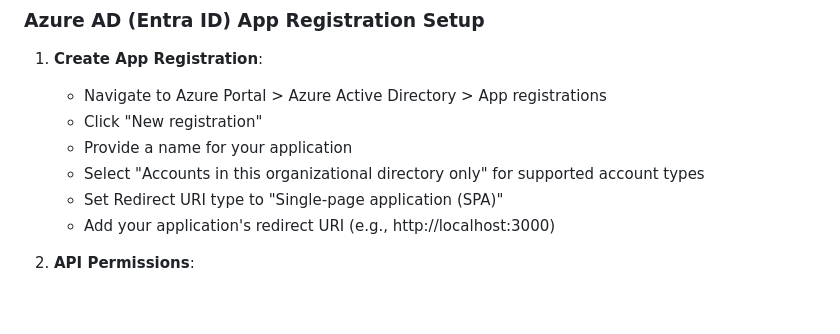
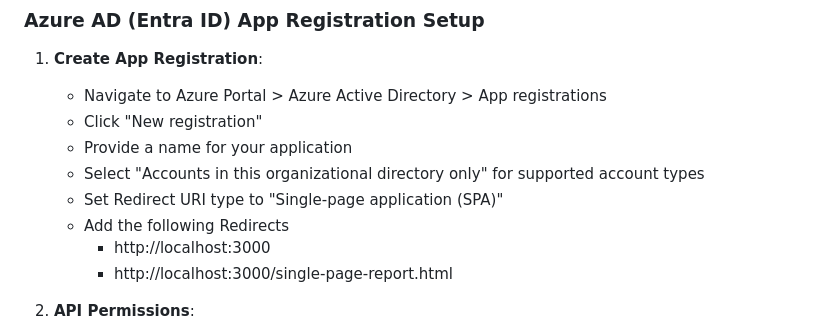
Before and after one commit to ctjoumas/power-bi-agent, a Markdown page: README.md, the part around the change. GitHub-like rendering; blank space fills up the shorter version.

Commit message:
Revise redirect URI instructions in README
Updated redirect URI instructions and added additional URI examples.

```diff
--- a/README.md
+++ b/README.md
@@ -15,7 +15,9 @@ and the Power BI JavaScript SDK for embedding functionality.
    - Provide a name for your application
    - Select "Accounts in this organizational directory only" for supported account types
    - Set Redirect URI type to "Single-page application (SPA)"
-   - Add your application's redirect URI (e.g., http://localhost:3000)
+   - Add the following Redirects
+      - http://localhost:3000
+      - http://localhost:3000/single-page-report.html
 
 2. **API Permissions**:
    - Add delegated permissions for Power BI Service:
```
